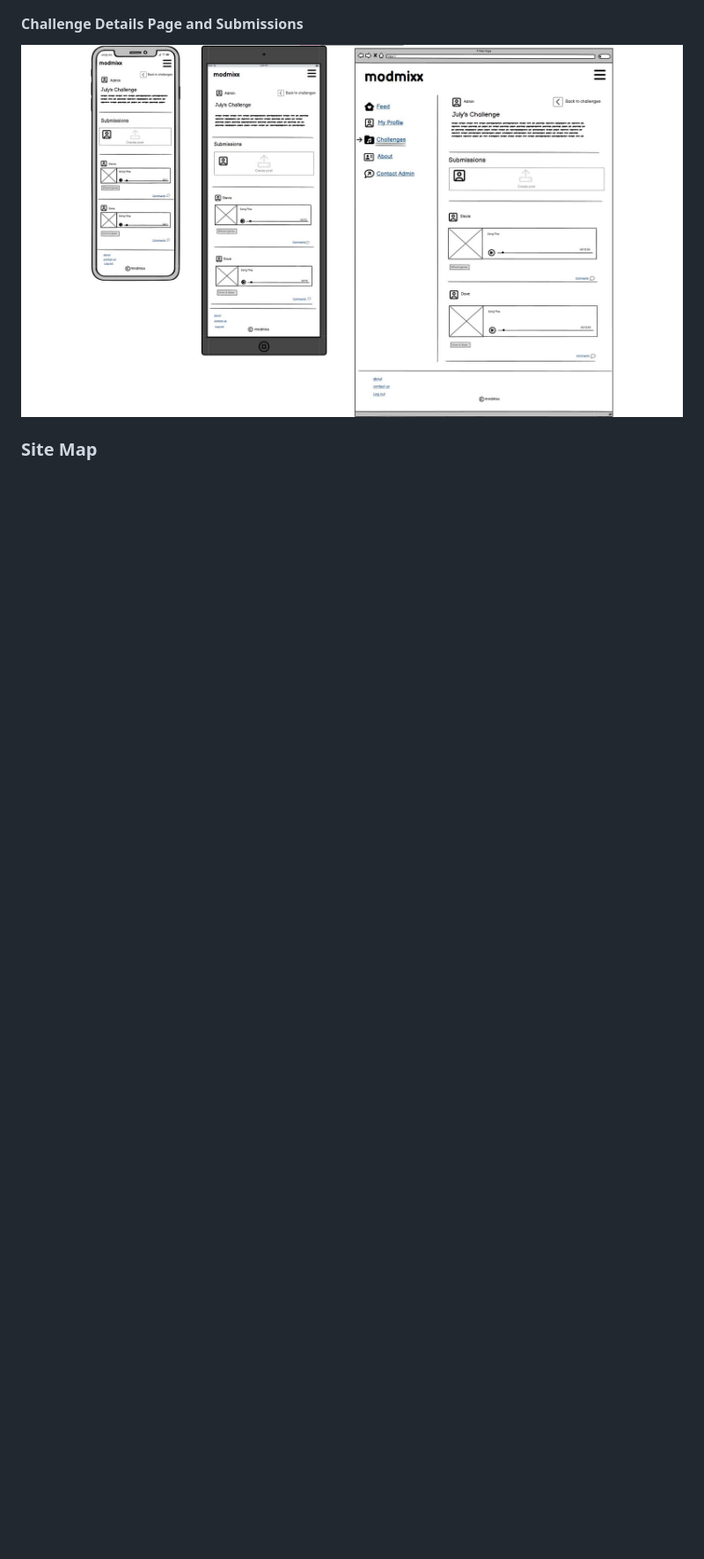
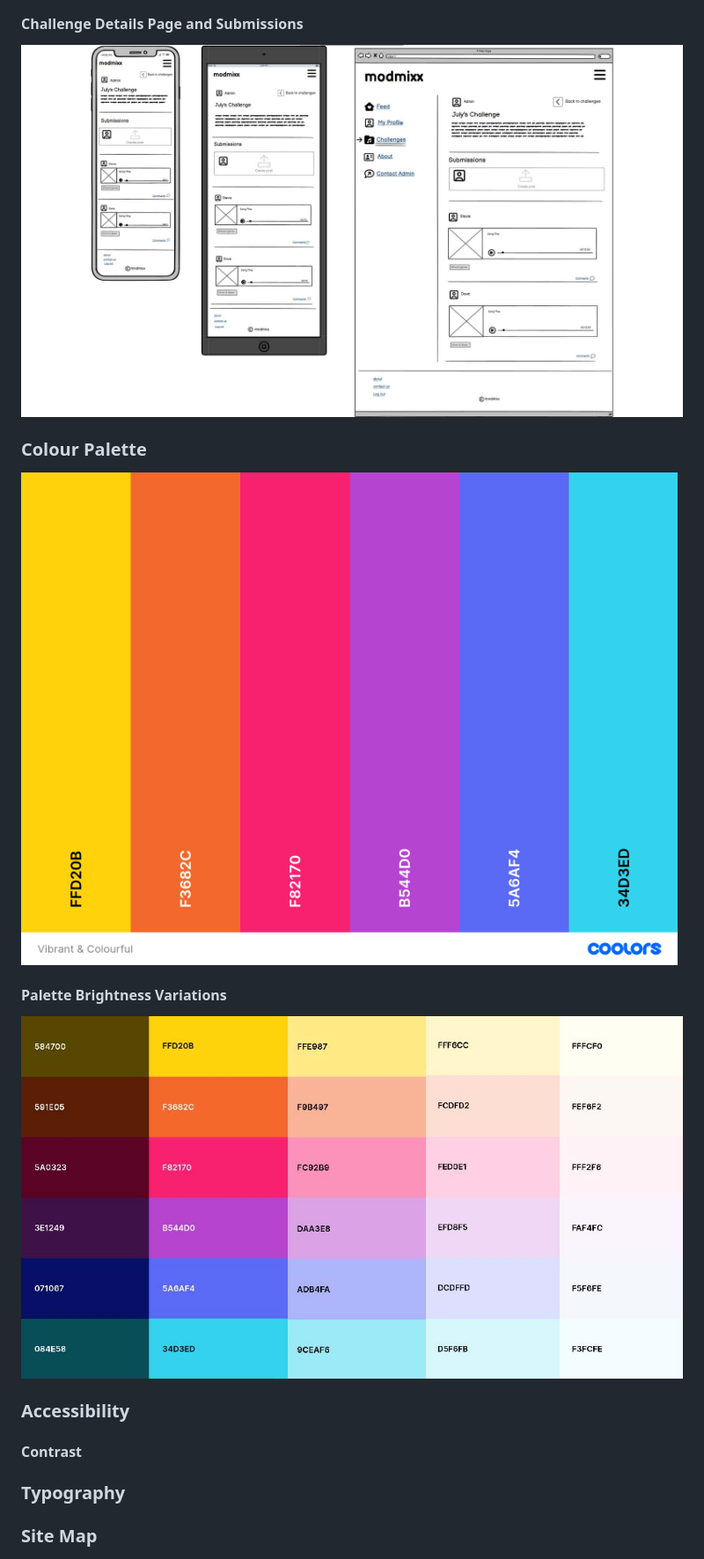
Before and after one commit to Seren-Hughes/modmixx, a Markdown page: README.md, the part around the change. Shown: that part at 88% size. Drawn GitHub-style; pictures changed too: docs/images/design/brightness-shades-colour-palette.jpg (added), docs/images/design/main-colour-palette.png (added); blank space fills up the shorter version.

Commit message:
docs: add colour palette images to folder and readme.md

```diff
--- a/README.md
+++ b/README.md
@@ -46,6 +46,17 @@
 #### Challenge Details Page and Submissions
 ![Challenge Details Page and Submissions Wireframe](docs/images/wireframes/challenge-page-and-submissions-wireframes.jpg)
 
+### Colour Palette
+![Colour Palette](docs/images/design/main-colour-palette.png)
+
+#### Palette Brightness Variations
+![Palette Brightness Variations](docs/images/design/brightness-shades-colour-palette.jpg)
+
+### Accessibility
+
+#### Contrast
+
+### Typography
 
 ### Site Map
 ![Site Map](docs/images/diagrams/site-map-1.jpg)
```
